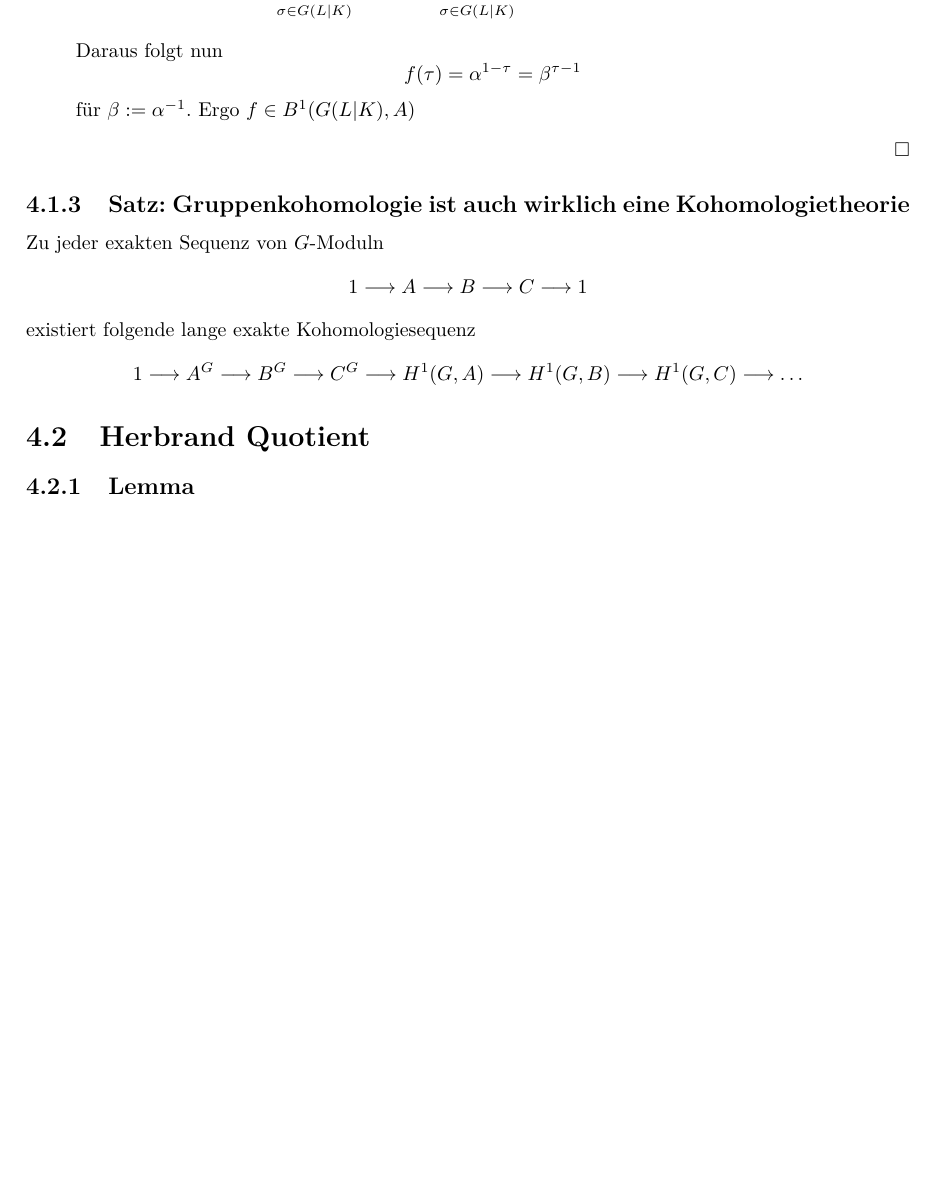
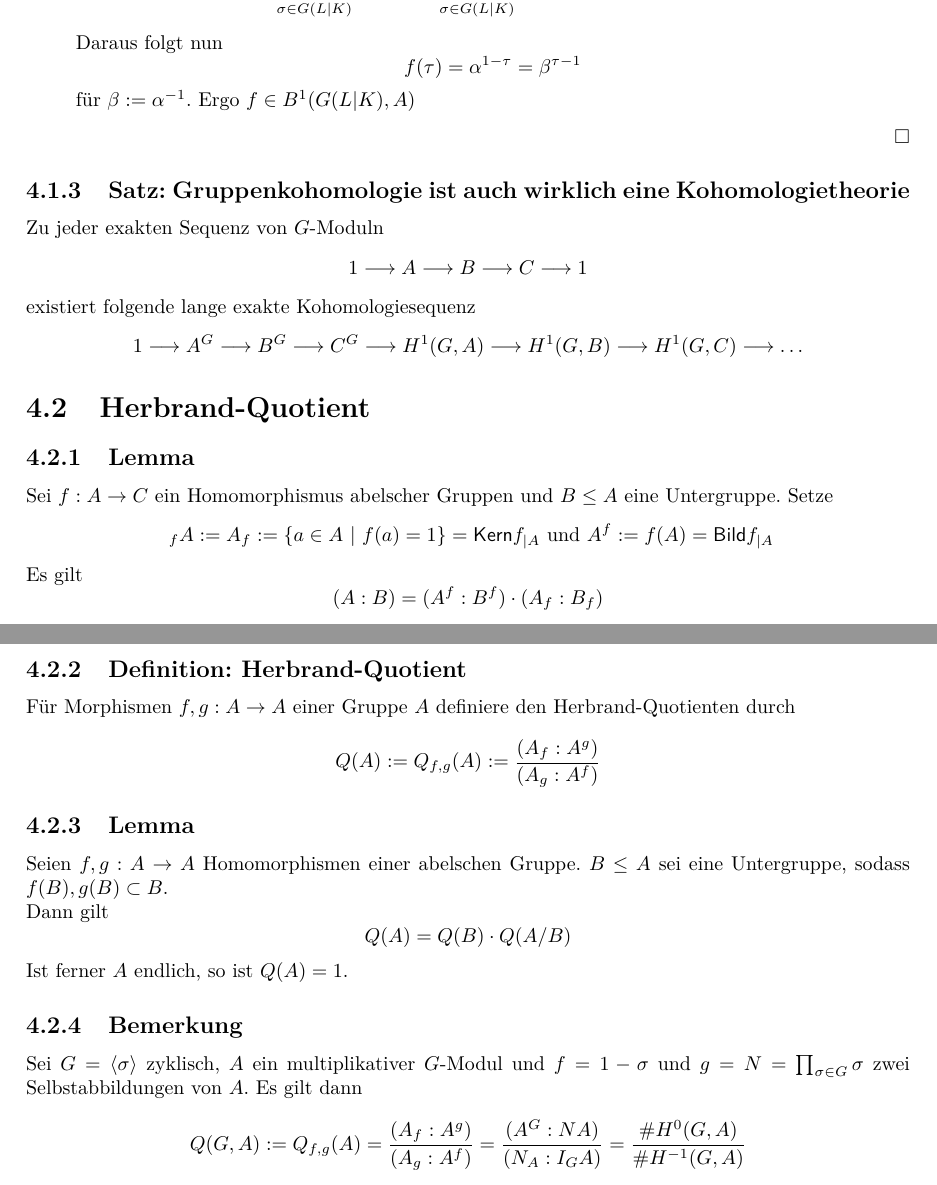
Before and after one commit to Semigroup/Skripte, a LaTeX book (Algebraische Zahlentheorie 2/AZ2.tex): part of page 36 of 36 before the commit and two parts of pages 36 and 37 of 37 after it, the two joined at a grey line, cut so that both start at the same text, the shorter picture padded with empty space. Compiled offline with pdfLaTeX.

```diff
--- a/Algebraische Zahlentheorie 2/AZ2.tex
+++ b/Algebraische Zahlentheorie 2/AZ2.tex
@@ -1167,8 +1167,25 @@
 1 \Pfeil{} A^G \Pfeil{} B^G \Pfeil{} C^G \Pfeil{} H^1(G,A) \Pfeil{} H^1(G,B) \Pfeil{} H^1(G,C) \Pfeil{} \ldots
 \end{align*}
 
-\section{Herbrand Quotient}
+\section{Herbrand-Quotient}
 \Lem{}
+Sei $f : A \pfeil{} C$ ein Homomorphismus abelscher Gruppen und $B \leq A$ eine Untergruppe. Setze
+\[ \ _fA := A_f := \set{a\in A}{f(a) = 1} = \Ker f_{|A} \text{ und } A^f := f(A) = \Img f_{|A} \]
+Es gilt
+\[ (A:B) = (A^f:B^f) \cdot (A_f : B_f) \]
 
+\Def{Herbrand-Quotient}
+Für Morphismen $f, g : A\pfeil{} A $ einer Gruppe $A$ definiere den Herbrand-Quotienten durch
+\[ Q(A) := Q_{f,g}(A) := \frac{(A_f : A^g)}{(A_g : A^f)} \]
+
+\Lem{}
+Seien $f, g : A\pfeil{} A $ Homomorphismen einer abelschen Gruppe. $B \leq A$ sei eine Untergruppe, sodass $f(B),g(B) \subset B$.\\
+Dann gilt
+\[ Q(A) = Q(B) \cdot Q(A/B) \]
+Ist ferner $A$ endlich, so ist $Q(A) = 1$.
+
+\Bem{}
+Sei $G = \shrp{\sigma}$ zyklisch, $A$ ein multiplikativer $G$-Modul und $f = 1 - \sigma$ und $g =N = \prod_{\sigma \in G}\sigma$ zwei Selbstabbildungen von $A$. Es gilt dann
+\[ Q(G,A):=Q_{f,g}(A) = \frac{(A_f : A^g)}{(A_g : A^f)} = \frac{(A^G : NA)}{(N_A : I_GA)} = \frac{\# H^0(G,A)}{\# H\i(G,A)} \]
 
 \end{document}
```
Also changed, not shown: Algebraische Zahlentheorie 2/AZ2.pdf.
